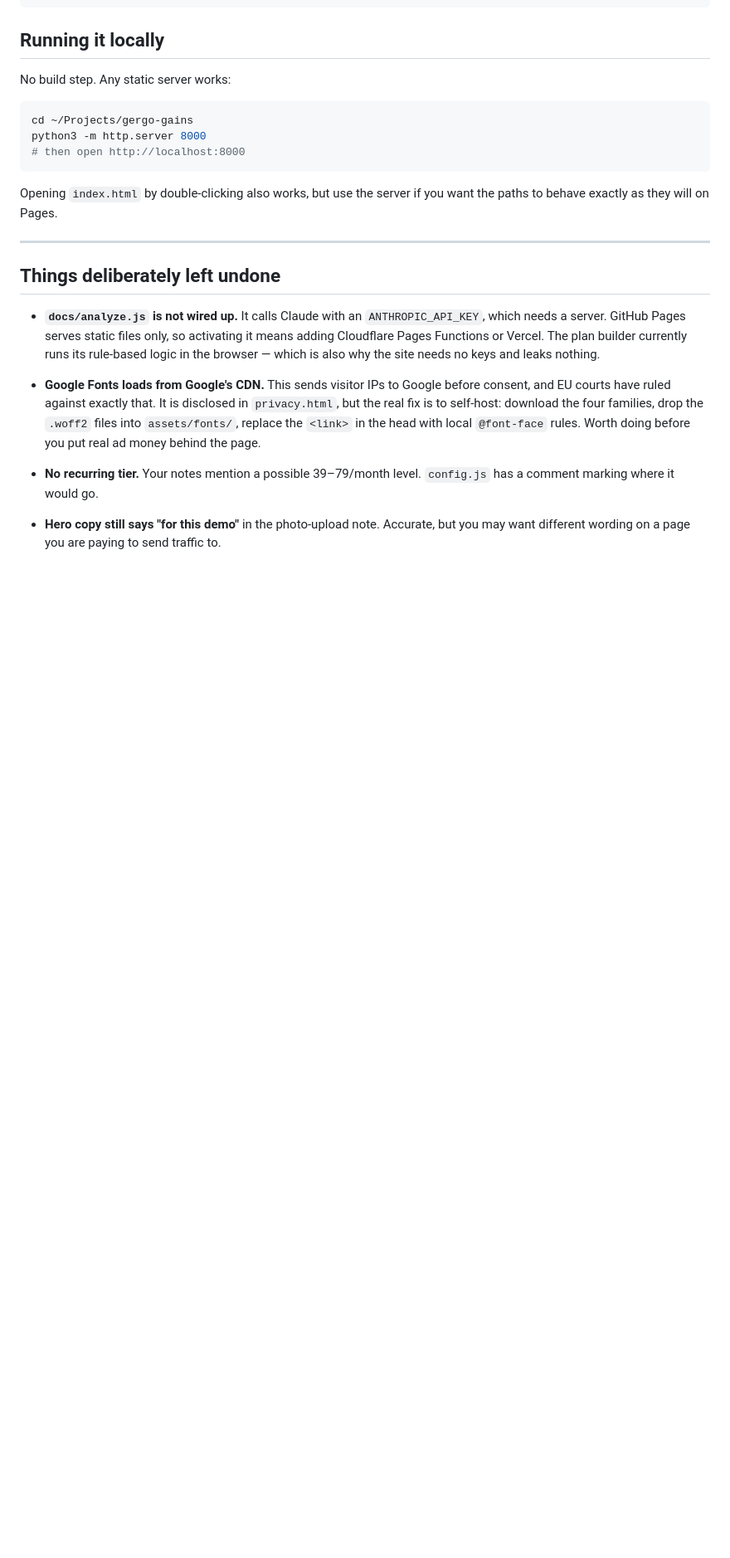
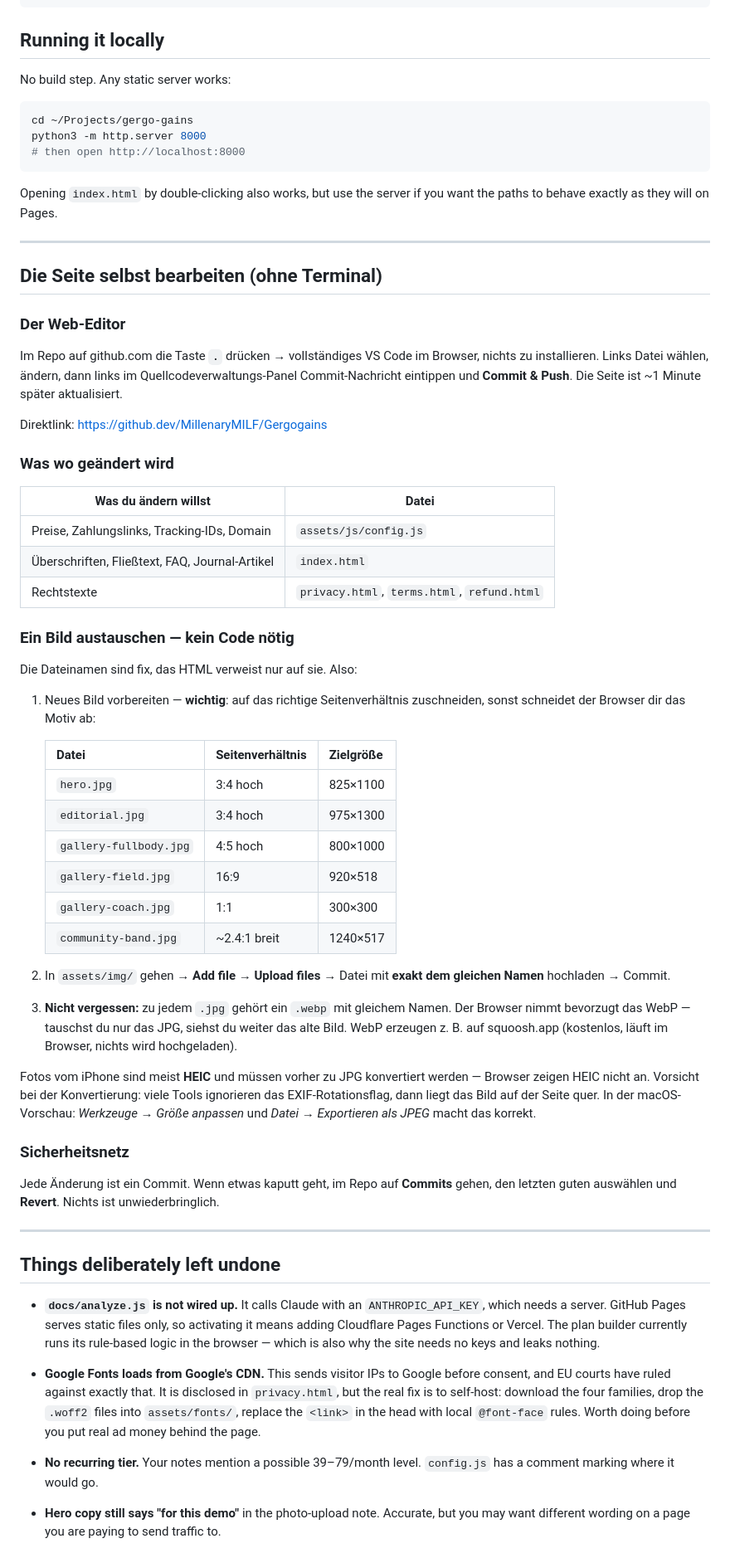
Before and after one commit to MillenaryMILF/Gergogains, a Markdown page: README.md, the part around the change. Shown at 83% size. Rendered like a GitHub page; blank space fills up the shorter version.

Commit message:
Add German guide for editing the site via the GitHub web editor
Covers github.dev, which file holds what, the aspect ratio each image slot
needs, the jpg+webp pairing gotcha, HEIC conversion and EXIF rotation, and
how to revert a bad commit.

```diff
--- a/README.md
+++ b/README.md
@@ -137,6 +137,60 @@ want the paths to behave exactly as they will on Pages.
 
 ---
 
+## Die Seite selbst bearbeiten (ohne Terminal)
+
+### Der Web-Editor
+Im Repo auf github.com die Taste **`.`** drücken → vollständiges VS Code im
+Browser, nichts zu installieren. Links Datei wählen, ändern, dann links im
+Quellcodeverwaltungs-Panel Commit-Nachricht eintippen und **Commit & Push**.
+Die Seite ist ~1 Minute später aktualisiert.
+
+Direktlink: https://github.dev/MillenaryMILF/Gergogains
+
+### Was wo geändert wird
+
+| Was du ändern willst | Datei |
+|---|---|
+| Preise, Zahlungslinks, Tracking-IDs, Domain | `assets/js/config.js` |
+| Überschriften, Fließtext, FAQ, Journal-Artikel | `index.html` |
+| Rechtstexte | `privacy.html`, `terms.html`, `refund.html` |
+
+### Ein Bild austauschen — kein Code nötig
+
+Die Dateinamen sind fix, das HTML verweist nur auf sie. Also:
+
+1. Neues Bild vorbereiten — **wichtig**: auf das richtige Seitenverhältnis
+   zuschneiden, sonst schneidet der Browser dir das Motiv ab:
+
+   | Datei | Seitenverhältnis | Zielgröße |
+   |---|---|---|
+   | `hero.jpg` | 3:4 hoch | 825×1100 |
+   | `editorial.jpg` | 3:4 hoch | 975×1300 |
+   | `gallery-fullbody.jpg` | 4:5 hoch | 800×1000 |
+   | `gallery-field.jpg` | 16:9 | 920×518 |
+   | `gallery-coach.jpg` | 1:1 | 300×300 |
+   | `community-band.jpg` | ~2.4:1 breit | 1240×517 |
+
+2. In `assets/img/` gehen → **Add file → Upload files** → Datei mit **exakt dem
+   gleichen Namen** hochladen → Commit.
+
+3. **Nicht vergessen:** zu jedem `.jpg` gehört ein `.webp` mit gleichem Namen.
+   Der Browser nimmt bevorzugt das WebP — tauschst du nur das JPG, siehst du
+   weiter das alte Bild. WebP erzeugen z. B. auf squoosh.app (kostenlos, läuft
+   im Browser, nichts wird hochgeladen).
+
+Fotos vom iPhone sind meist **HEIC** und müssen vorher zu JPG konvertiert
+werden — Browser zeigen HEIC nicht an. Vorsicht bei der Konvertierung: viele
+Tools ignorieren das EXIF-Rotationsflag, dann liegt das Bild auf der Seite quer.
+In der macOS-Vorschau: *Werkzeuge → Größe anpassen* und *Datei → Exportieren als
+JPEG* macht das korrekt.
+
+### Sicherheitsnetz
+Jede Änderung ist ein Commit. Wenn etwas kaputt geht, im Repo auf **Commits**
+gehen, den letzten guten auswählen und **Revert**. Nichts ist unwiederbringlich.
+
+---
+
 ## Things deliberately left undone
 
 - **`docs/analyze.js` is not wired up.** It calls Claude with an
```
